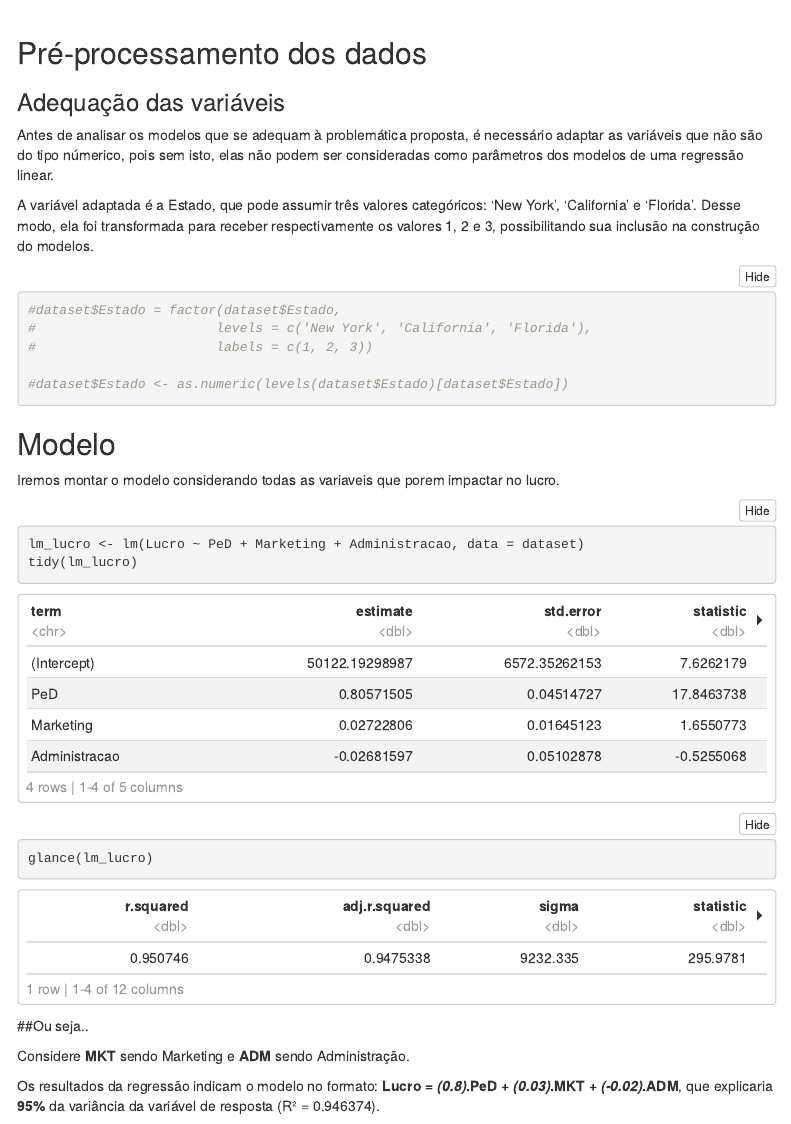
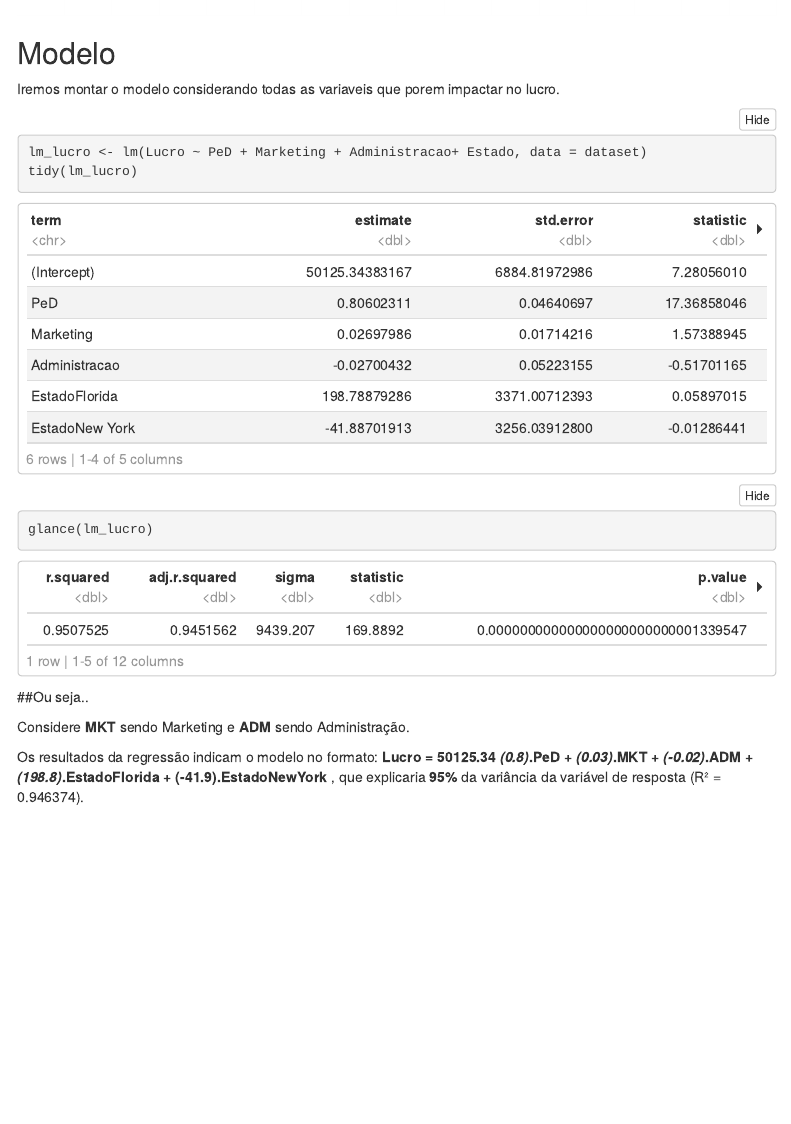
Before and after one commit to mateusoliveira2/Descriptive-Data-Science, an R Markdown document (linear-regression-work-master/reports/regressao-linear-analise.Rmd): the page in a window 1100 px wide, from 7990 px down. Rendered offline with R 4.5, knitr and Pandoc, with nearby package versions; folded parts are opened; menus at the side of the page are left out.

Commit message:
Removendo adequação de variaveis

````diff
--- a/linear-regression-work-master/reports/regressao-linear-analise.Rmd
+++ b/linear-regression-work-master/reports/regressao-linear-analise.Rmd
@@ -135,28 +135,12 @@ ggplot(data = dataset) +
 
 
 
-## Pré-processamento dos dados
-
-### Adequação das variáveis
-
-Antes de analisar os modelos que se adequam à problemática proposta, é necessário adaptar as variáveis que não são do tipo númerico, pois sem isto, elas não podem ser consideradas como parâmetros dos modelos de uma regressão linear.
-
-A variável adaptada é a Estado, que pode assumir três valores categóricos: 'New York', 'California' e 'Florida'. Desse modo, ela foi transformada para receber respectivamente os valores 1, 2 e 3, possibilitando sua inclusão na construção do modelos.
-
-```{r}
-#dataset$Estado = factor(dataset$Estado,
-#                       levels = c('New York', 'California', 'Florida'),
-#                       labels = c(1, 2, 3))
-
-#dataset$Estado <- as.numeric(levels(dataset$Estado)[dataset$Estado])
-```
-
 ## Modelo
 
 Iremos montar o  modelo considerando todas as variaveis que porem impactar no lucro.
 
 ```{r}
-lm_lucro <- lm(Lucro ~ PeD + Marketing + Administracao, data = dataset)
+lm_lucro <- lm(Lucro ~ PeD + Marketing + Administracao+ Estado, data = dataset)
 tidy(lm_lucro)
 glance(lm_lucro)
 
@@ -167,6 +151,6 @@ glance(lm_lucro)
 Considere **MKT** sendo Marketing e **ADM** sendo Administração.
 
 Os resultados da regressão indicam o modelo no formato:
-**Lucro = *(0.8)*.PeD + *(0.03)*.MKT + *(-0.02)*.ADM**, que explicaria **95%** da variância da variável de resposta (R² = 0.946374).
+**Lucro = 50125.34 *(0.8)*.PeD + *(0.03)*.MKT + *(-0.02)*.ADM + *(198.8)*.EstadoFlorida + (-41.9).EstadoNewYork** , que explicaria **95%** da variância da variável de resposta (R² = 0.946374).
 
 O aumento de 1 unidade na *pesquisa e desenvolvimento* produz uma mudança de *0.80* no Lucro final da startup. Portanto, é a variável de maior influência no valor final do Lucro. Em contrapartida, Administração e Marketing tem um pequeno impacto, de *-0.26* e *0.27*, respectivamente.
````
